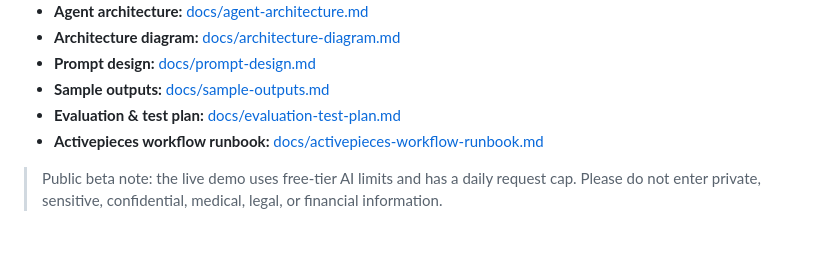
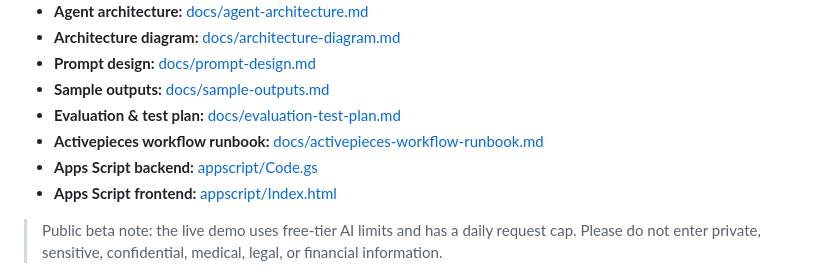
Before and after one commit to friendly-neighborhood-product-manager/analogy-arcade, a Markdown page: README.md, the part around the change. GitHub-like rendering; blank space fills up the shorter version.

Commit message:
Link Apps Script source from README

```diff
--- a/README.md
+++ b/README.md
@@ -23,6 +23,8 @@ Explain boring, confusing, or scary topics through things you may actually care
 - **Sample outputs:** [docs/sample-outputs.md](docs/sample-outputs.md)
 - **Evaluation & test plan:** [docs/evaluation-test-plan.md](docs/evaluation-test-plan.md)
 - **Activepieces workflow runbook:** [docs/activepieces-workflow-runbook.md](docs/activepieces-workflow-runbook.md)
+- **Apps Script backend:** [appscript/Code.gs](appscript/Code.gs)
+- **Apps Script frontend:** [appscript/Index.html](appscript/Index.html)
 
 > Public beta note: the live demo uses free-tier AI limits and has a daily request cap. Please do not enter private, sensitive, confidential, medical, legal, or financial information.
 
```
